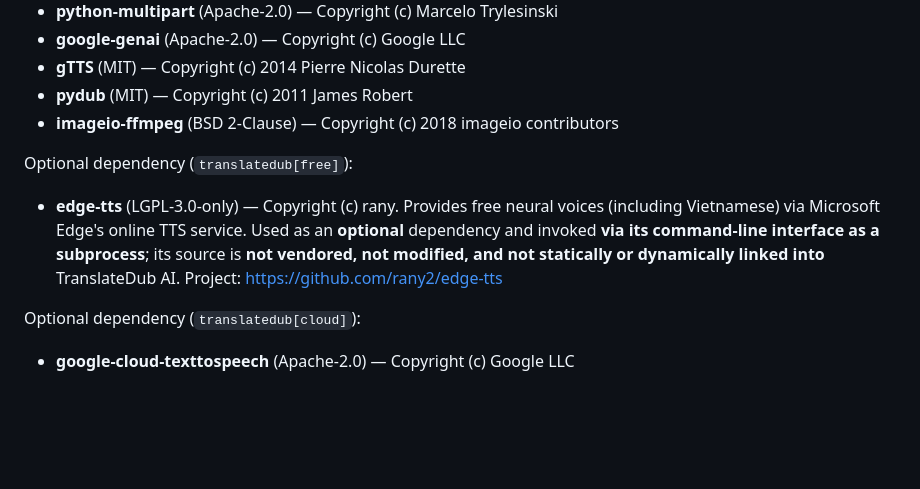
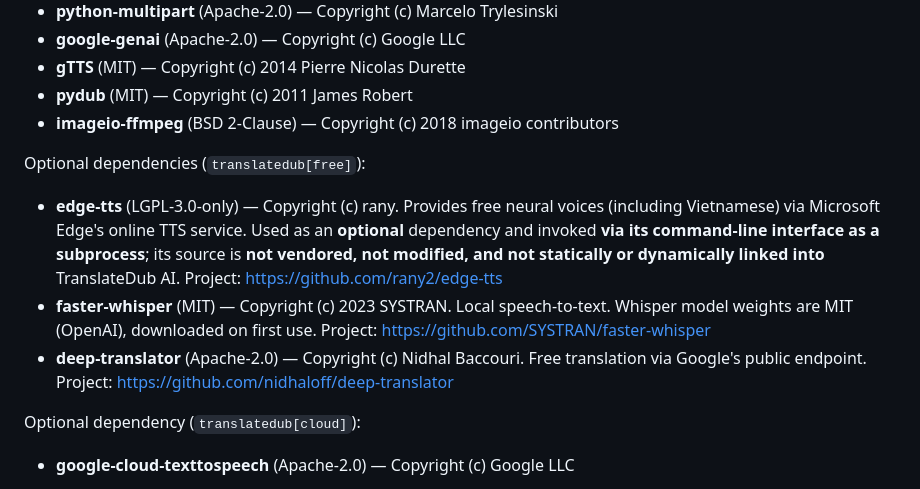
Before and after one commit to Phong-EpicMind/video-translate-pro, a Markdown page: THIRD_PARTY_NOTICES.md, the part around the change. Rendered like a GitHub page; blank space fills up the shorter version.

```diff
--- a/THIRD_PARTY_NOTICES.md
+++ b/THIRD_PARTY_NOTICES.md
@@ -51,13 +51,18 @@ Direct runtime dependencies declared in `pyproject.toml`:
 * **pydub** (MIT) — Copyright (c) 2011 James Robert
 * **imageio-ffmpeg** (BSD 2-Clause) — Copyright (c) 2018 imageio contributors
 
-Optional dependency (`translatedub[free]`):
+Optional dependencies (`translatedub[free]`):
 
 * **edge-tts** (LGPL-3.0-only) — Copyright (c) rany. Provides free neural voices
   (including Vietnamese) via Microsoft Edge's online TTS service. Used as an **optional**
   dependency and invoked **via its command-line interface as a subprocess**; its source is
   **not vendored, not modified, and not statically or dynamically linked into** TranslateDub
   AI. Project: <https://github.com/rany2/edge-tts>
+* **faster-whisper** (MIT) — Copyright (c) 2023 SYSTRAN. Local speech-to-text. Whisper
+  model weights are MIT (OpenAI), downloaded on first use. Project:
+  <https://github.com/SYSTRAN/faster-whisper>
+* **deep-translator** (Apache-2.0) — Copyright (c) Nidhal Baccouri. Free translation via
+  Google's public endpoint. Project: <https://github.com/nidhaloff/deep-translator>
 
 Optional dependency (`translatedub[cloud]`):
 
```
Also changed, not shown: CLAUDE.md (+19 -14 lines), README.md (+6 -4 lines).
